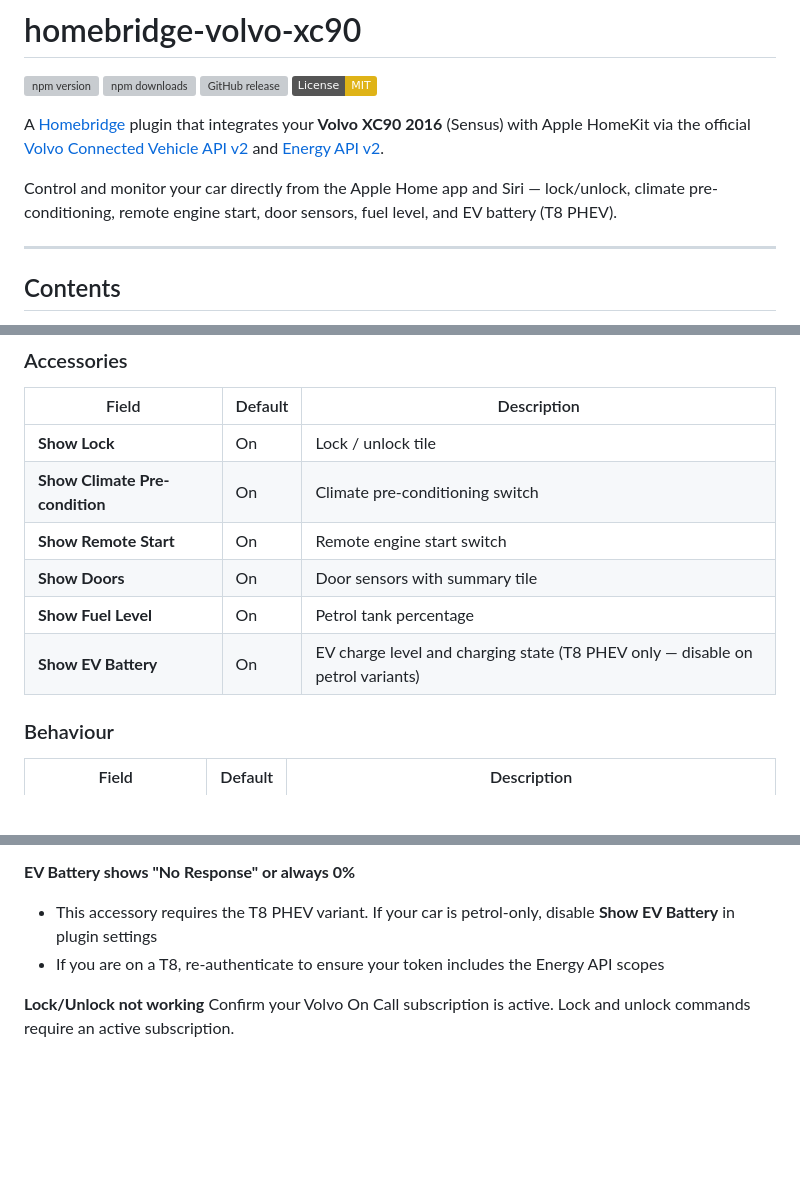
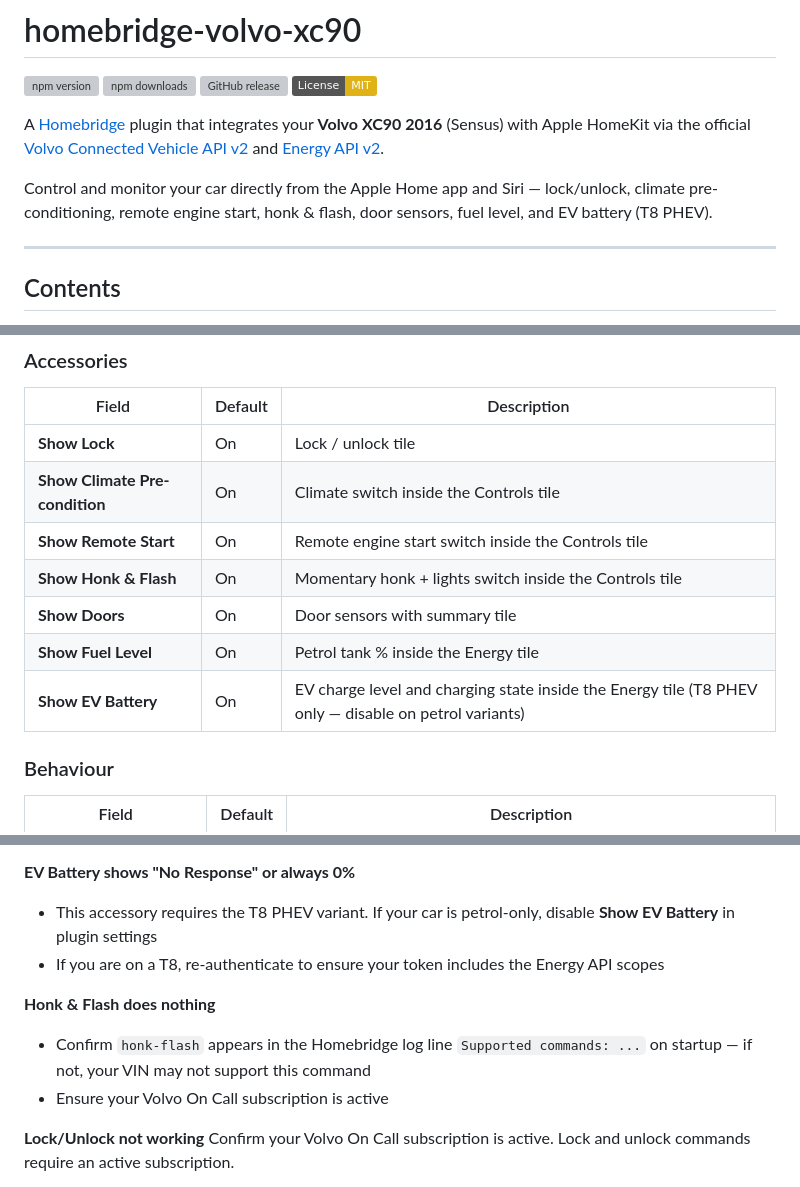
Before and after one commit to Codzelerate/homebridge-volvo-xc90, a Markdown page: README.md, 3 parts joined by grey strips. Rendered like a GitHub page; badges without logos; blank space fills up the shorter version; grey boxes are pictures that could not be loaded.

```diff
--- a/README.md
+++ b/README.md
@@ -7,7 +7,7 @@
 
 A [Homebridge](https://homebridge.io) plugin that integrates your **Volvo XC90 2016** (Sensus) with Apple HomeKit via the official [Volvo Connected Vehicle API v2](https://developer.volvocars.com/apis/connected-vehicle/v2/overview/) and [Energy API v2](https://developer.volvocars.com/apis/energy/v2/overview/).
 
-Control and monitor your car directly from the Apple Home app and Siri — lock/unlock, climate pre-conditioning, remote engine start, door sensors, fuel level, and EV battery (T8 PHEV).
+Control and monitor your car directly from the Apple Home app and Siri — lock/unlock, climate pre-conditioning, remote engine start, honk & flash, door sensors, fuel level, and EV battery (T8 PHEV).
 
 ---
 
@@ -156,11 +154,12 @@ You need to re-authenticate when:
 | Field | Default | Description |
 |---|---|---|
 | **Show Lock** | On | Lock / unlock tile |
-| **Show Climate Pre-condition** | On | Climate pre-conditioning switch |
-| **Show Remote Start** | On | Remote engine start switch |
+| **Show Climate Pre-condition** | On | Climate switch inside the Controls tile |
+| **Show Remote Start** | On | Remote engine start switch inside the Controls tile |
+| **Show Honk & Flash** | On | Momentary honk + lights switch inside the Controls tile |
 | **Show Doors** | On | Door sensors with summary tile |
-| **Show Fuel Level** | On | Petrol tank percentage |
-| **Show EV Battery** | On | EV charge level and charging state (T8 PHEV only — disable on petrol variants) |
+| **Show Fuel Level** | On | Petrol tank % inside the Energy tile |
+| **Show EV Battery** | On | EV charge level and charging state inside the Energy tile (T8 PHEV only — disable on petrol variants) |
 
 ### Behaviour
 
@@ -294,6 +296,10 @@ Open the Homebridge UI → **Child Bridges** tab → find Volvo XC90 → **Reset
 - This accessory requires the T8 PHEV variant. If your car is petrol-only, disable **Show EV Battery** in plugin settings
 - If you are on a T8, re-authenticate to ensure your token includes the Energy API scopes
 
+**Honk & Flash does nothing**
+- Confirm `honk-flash` appears in the Homebridge log line `Supported commands: ...` on startup — if not, your VIN may not support this command
+- Ensure your Volvo On Call subscription is active
+
 **Lock/Unlock not working**
 Confirm your Volvo On Call subscription is active. Lock and unlock commands require an active subscription.
 
```
Also changed, not shown: other parts of README.md (+21 -20 lines).
